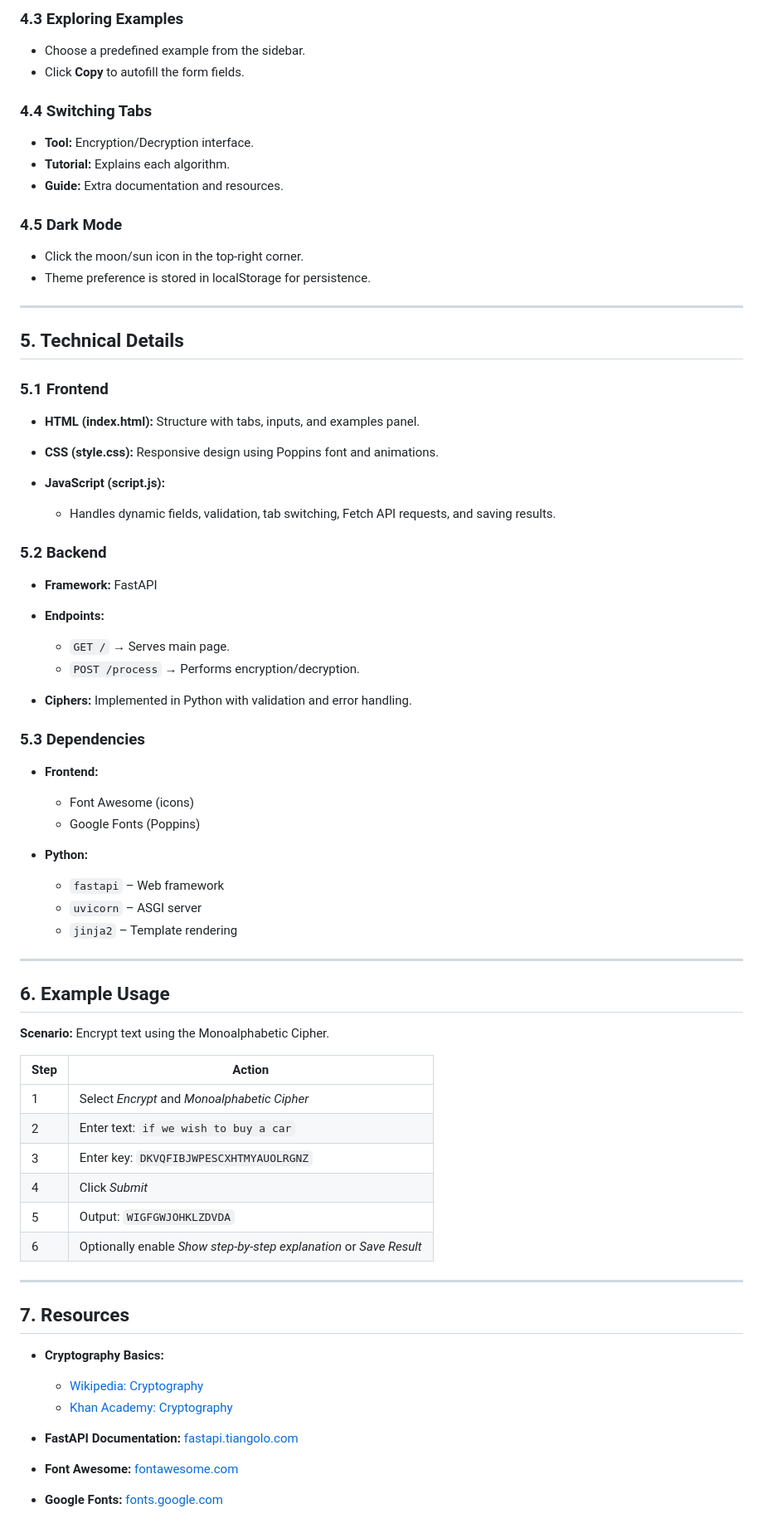
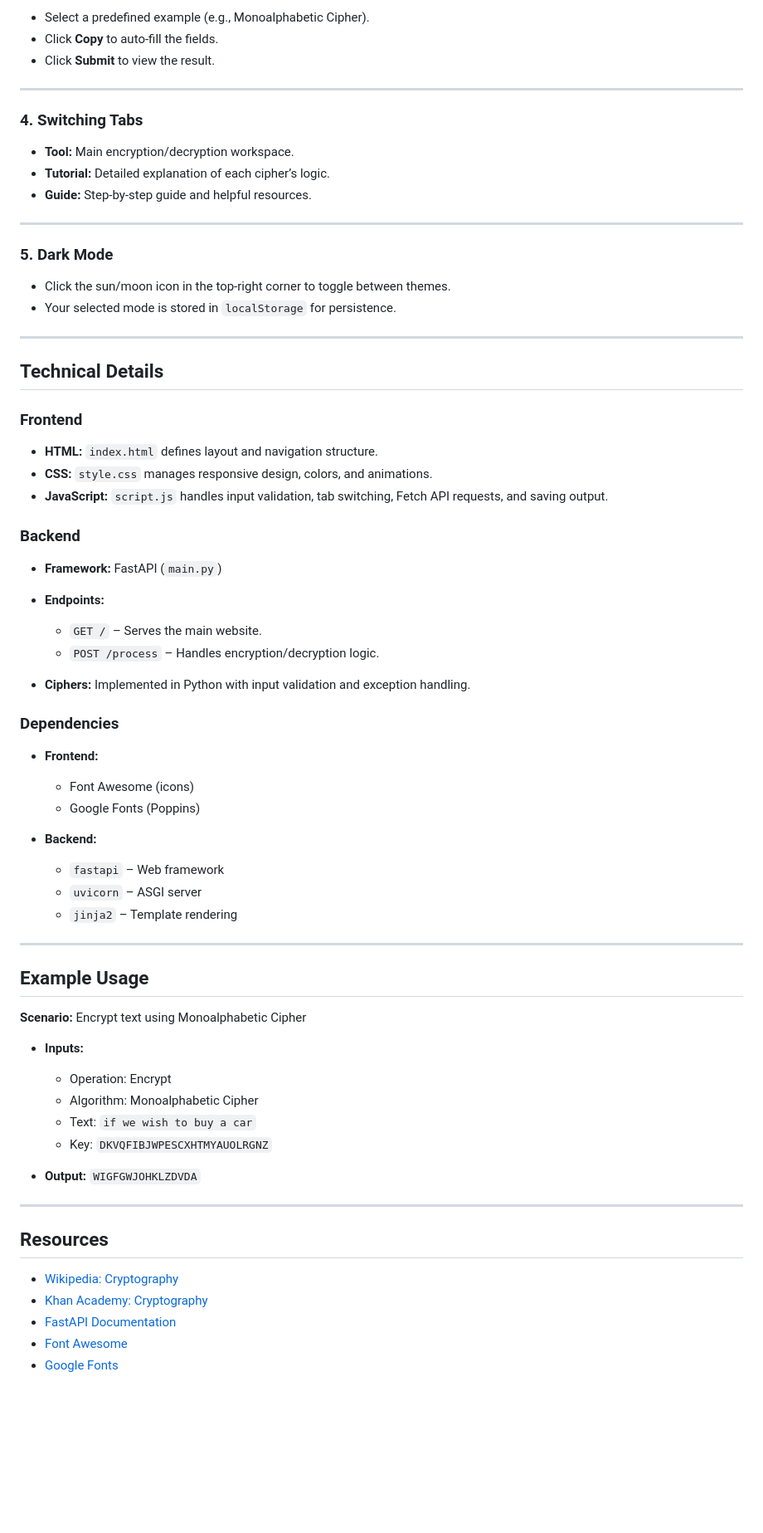
Before and after one commit to MRagab22/Cipher-Craft-Security-Project, a Markdown page: README.md, the part around one of its changes. Shown at 83% size. Drawn GitHub-style; blank space fills up the shorter version.

Commit message:
Revise README for clarity and structure
Updated the README to enhance clarity and organization, including a refined overview, detailed features, and improved usage instructions.

```diff
--- a/README.md
+++ b/README.md
@@ -83,47 +85,48 @@ The project supports **six classical ciphers**:
-### 4.3 Exploring Examples
-
-* Choose a predefined example from the sidebar.
-* Click **Copy** to autofill the form fields.
-
-### 4.4 Switching Tabs
-
-* **Tool:** Encryption/Decryption interface.
-* **Tutorial:** Explains each algorithm.
-* **Guide:** Extra documentation and resources.
-
-### 4.5 Dark Mode
-
-* Click the moon/sun icon in the top-right corner.
-* Theme preference is stored in localStorage for persistence.
+* Select a predefined example (e.g., Monoalphabetic Cipher).
+* Click **Copy** to auto-fill the fields.
+* Click **Submit** to view the result.
 
 ---
 
-## 5. Technical Details
+### 4. Switching Tabs
 
-### 5.1 Frontend
+* **Tool:** Main encryption/decryption workspace.
+* **Tutorial:** Detailed explanation of each cipher’s logic.
+* **Guide:** Step-by-step guide and helpful resources.
 
-* **HTML (index.html):** Structure with tabs, inputs, and examples panel.
-* **CSS (style.css):** Responsive design using Poppins font and animations.
-* **JavaScript (script.js):**
+---
 
-  * Handles dynamic fields, validation, tab switching, Fetch API requests, and saving results.
+### 5. Dark Mode
 
-### 5.2 Backend
+* Click the sun/moon icon in the top-right corner to toggle between themes.
+* Your selected mode is stored in `localStorage` for persistence.
 
-* **Framework:** FastAPI
+---
+
+## Technical Details
+
+### Frontend
+
+* **HTML:** `index.html` defines layout and navigation structure.
+* **CSS:** `style.css` manages responsive design, colors, and animations.
+* **JavaScript:** `script.js` handles input validation, tab switching, Fetch API requests, and saving output.
+
+### Backend
+
+* **Framework:** FastAPI (`main.py`)
 * **Endpoints:**
 
-  * `GET /` → Serves main page.
-  * `POST /process` → Performs encryption/decryption.
-* **Ciphers:** Implemented in Python with validation and error handling.
+  * `GET /` – Serves the main website.
+  * `POST /process` – Handles encryption/decryption logic.
+* **Ciphers:** Implemented in Python with input validation and exception handling.
 
-### 5.3 Dependencies
+### Dependencies
 
 * **Frontend:**
 
   * Font Awesome (icons)
   * Google Fonts (Poppins)
-* **Python:**
+* **Backend:**
 
   * `fastapi` – Web framework
   * `uvicorn` – ASGI server
@@ -131,27 +134,25 @@ The project supports **six classical ciphers**:
 
 ---
 
-## 6. Example Usage
+## Example Usage
 
-**Scenario:** Encrypt text using the Monoalphabetic Cipher.
+**Scenario:** Encrypt text using Monoalphabetic Cipher
 
-| Step | Action                                                             |
-| ---- | ------------------------------------------------------------------ |
-| 1    | Select *Encrypt* and *Monoalphabetic Cipher*                       |
-| 2    | Enter text: `if we wish to buy a car`                              |
-| 3    | Enter key: `DKVQFIBJWPESCXHTMYAUOLRGNZ`                            |
-| 4    | Click *Submit*                                                     |
-| 5    | Output: `WIGFGWJOHKLZDVDA`                                         |
-| 6    | Optionally enable *Show step-by-step explanation* or *Save Result* |
+* **Inputs:**
+
+  * Operation: Encrypt
+  * Algorithm: Monoalphabetic Cipher
+  * Text: `if we wish to buy a car`
+  * Key: `DKVQFIBJWPESCXHTMYAUOLRGNZ`
+
+* **Output:** `WIGFGWJOHKLZDVDA`
 
 ---
 
-## 7. Resources
+## Resources
 
-* **Cryptography Basics:**
-
-  * [Wikipedia: Cryptography](https://en.wikipedia.org/wiki/Cryptography)
-  * [Khan Academy: Cryptography](https://www.khanacademy.org/computing/computer-science/cryptography)
-* **FastAPI Documentation:** [fastapi.tiangolo.com](https://fastapi.tiangolo.com)
-* **Font Awesome:** [fontawesome.com](https://fontawesome.com)
-* **Google Fonts:** [fonts.google.com](https://fonts.google.com)
+* [Wikipedia: Cryptography](https://en.wikipedia.org/wiki/Cryptography)
+* [Khan Academy: Cryptography](https://www.khanacademy.org/computing/computer-science/cryptography)
+* [FastAPI Documentation](https://fastapi.tiangolo.com)
+* [Font Awesome](https://fontawesome.com)
+* [Google Fonts](https://fonts.google.com)
```
Also changed, not shown: other parts of README.md (+57 -55 lines).
